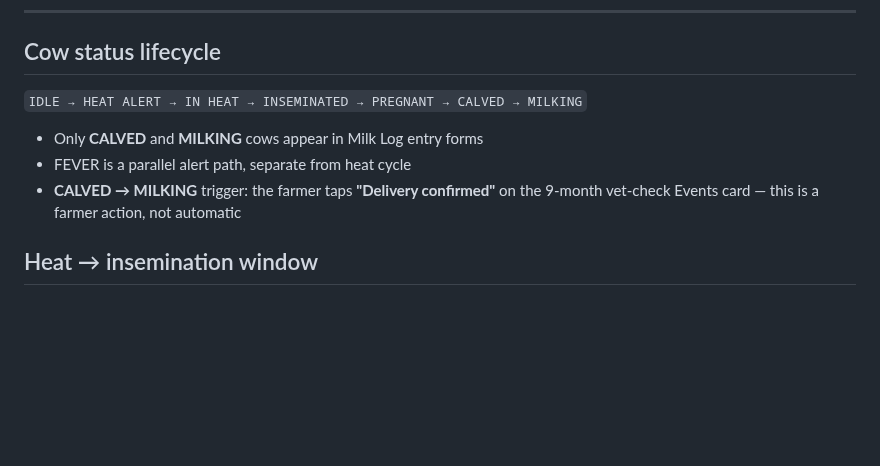
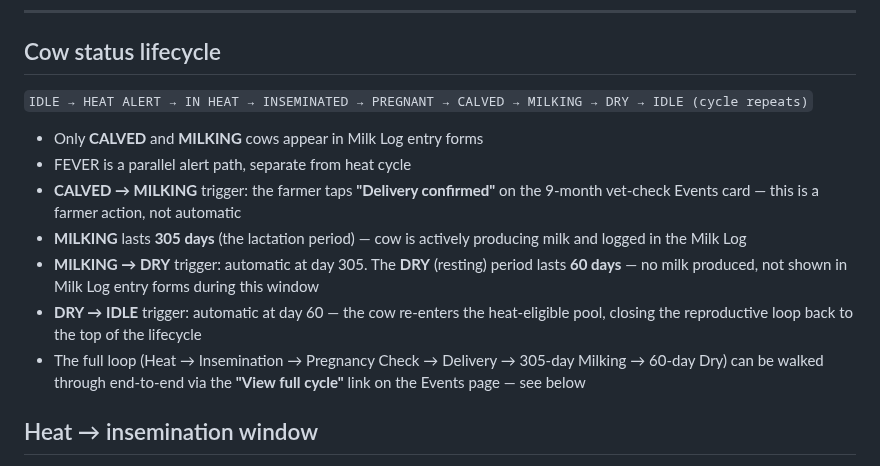
Before and after one commit to vaseey21/Vanix, a Markdown page: CLAUDE.md, the part around the change. Drawn GitHub-style; blank space fills up the shorter version.

Commit message:
auto: save changes

```diff
--- a/CLAUDE.md
+++ b/CLAUDE.md
@@ -111,11 +111,15 @@ xs=4  sm=8  md=12  lg=16  pill=24
 
 ## Cow status lifecycle
 
-`IDLE → HEAT ALERT → IN HEAT → INSEMINATED → PREGNANT → CALVED → MILKING`
+`IDLE → HEAT ALERT → IN HEAT → INSEMINATED → PREGNANT → CALVED → MILKING → DRY → IDLE (cycle repeats)`
 
 - Only **CALVED** and **MILKING** cows appear in Milk Log entry forms
 - FEVER is a parallel alert path, separate from heat cycle
 - **CALVED → MILKING** trigger: the farmer taps **"Delivery confirmed"** on the 9-month vet-check Events card — this is a farmer action, not automatic
+- **MILKING** lasts **305 days** (the lactation period) — cow is actively producing milk and logged in the Milk Log
+- **MILKING → DRY** trigger: automatic at day 305. The **DRY** (resting) period lasts **60 days** — no milk produced, not shown in Milk Log entry forms during this window
+- **DRY → IDLE** trigger: automatic at day 60 — the cow re-enters the heat-eligible pool, closing the reproductive loop back to the top of the lifecycle
+- The full loop (Heat → Insemination → Pregnancy Check → Delivery → 305-day Milking → 60-day Dry) can be walked through end-to-end via the **"View full cycle"** link on the Events page — see below
 
 ## Heat → insemination window
 
```
